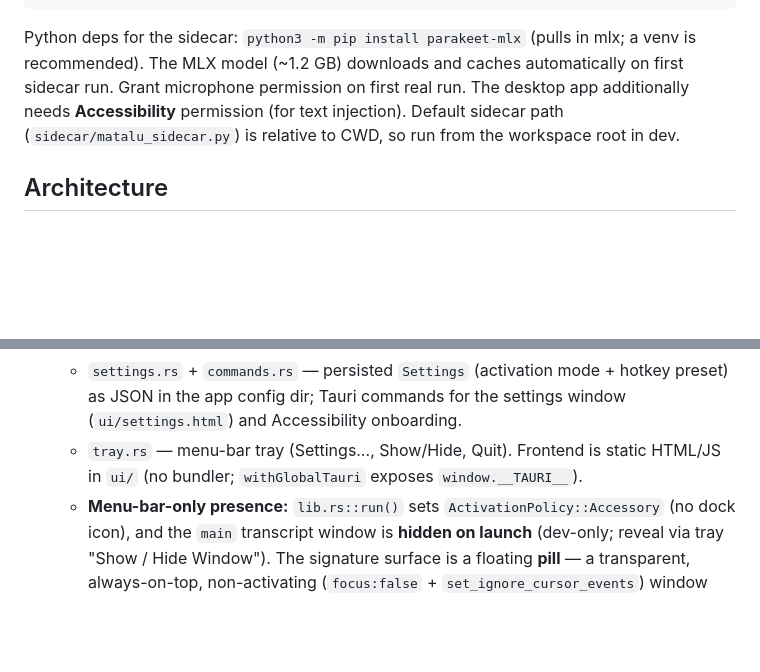
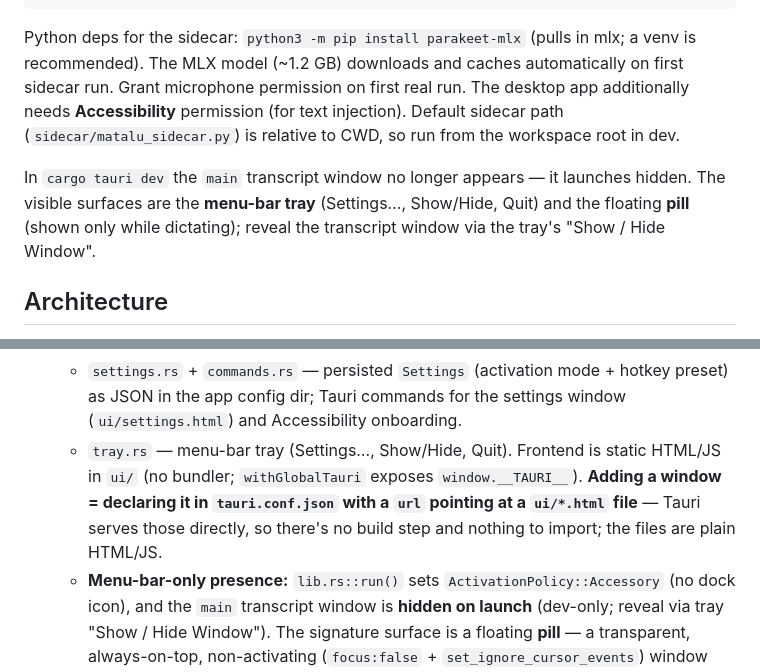
Before and after one commit to SrujanPendurthi/matalu, a Markdown page: CLAUDE.md, 2 parts joined by grey strips. Drawn GitHub-style; blank space fills up the shorter version.

Commit message:
reveal the transcript windows using tray

```diff
--- a/CLAUDE.md
+++ b/CLAUDE.md
@@ -28,6 +28,8 @@ python3 sidecar/test_stream.py some_audio_16k.wav # sidecar streaming smoke test
 
 Python deps for the sidecar: `python3 -m pip install parakeet-mlx` (pulls in mlx; a venv is recommended). The MLX model (~1.2 GB) downloads and caches automatically on first sidecar run. Grant microphone permission on first real run. The desktop app additionally needs **Accessibility** permission (for text injection). Default sidecar path (`sidecar/matalu_sidecar.py`) is relative to CWD, so run from the workspace root in dev.
 
+In `cargo tauri dev` the `main` transcript window no longer appears — it launches hidden. The visible surfaces are the **menu-bar tray** (Settings…, Show/Hide, Quit) and the floating **pill** (shown only while dictating); reveal the transcript window via the tray's "Show / Hide Window".
+
 ## Architecture
 
 The **core pipeline** (`crates/core/`) flows one direction through stages, each in its own thread/process so a stall in one never blocks the others, terminating in a `tokio::broadcast` of `TranscriptEvent`s that a frontend consumes:
@@ -51,7 +53,7 @@ cpal mic (48 kHz) → resample→16k mono → Python parakeet-mlx sidecar → br
   - `injector.rs` — system-wide text injection: diff-based live partials (unit-tested `DiffState`) pasted via clipboard (`arboard`) + **CoreGraphics `CGEvent`** keystrokes. Do **not** use enigo here (see [[matalu-injection-coregraphics]]).
   - `hotkey.rs` — global activation via `tauri-plugin-global-shortcut` (Pressed/Released → push-to-talk or toggle).
   - `settings.rs` + `commands.rs` — persisted `Settings` (activation mode + hotkey preset) as JSON in the app config dir; Tauri commands for the settings window (`ui/settings.html`) and Accessibility onboarding.
-  - `tray.rs` — menu-bar tray (Settings…, Show/Hide, Quit). Frontend is static HTML/JS in `ui/` (no bundler; `withGlobalTauri` exposes `window.__TAURI__`).
+  - `tray.rs` — menu-bar tray (Settings…, Show/Hide, Quit). Frontend is static HTML/JS in `ui/` (no bundler; `withGlobalTauri` exposes `window.__TAURI__`). **Adding a window = declaring it in `tauri.conf.json` with a `url` pointing at a `ui/*.html` file** — Tauri serves those directly, so there's no build step and nothing to import; the files are plain HTML/JS.
   - **Menu-bar-only presence:** `lib.rs::run()` sets `ActivationPolicy::Accessory` (no dock icon), and the `main` transcript window is **hidden on launch** (dev-only; reveal via tray "Show / Hide Window"). The signature surface is a floating **pill** — a transparent, always-on-top, non-activating (`focus:false` + `set_ignore_cursor_events`) window (`ui/pill.html`, needs `macos-private-api`), parked bottom-center by `lib.rs::setup_pill`. `session.rs::set_pill` shows it for the whole dictation window (Listening + Draining) and hides it on return to Idle; it mirrors the same app-wide `transcript`/`status` emits the main window uses.
 
 ## Key conventions & decisions
```
